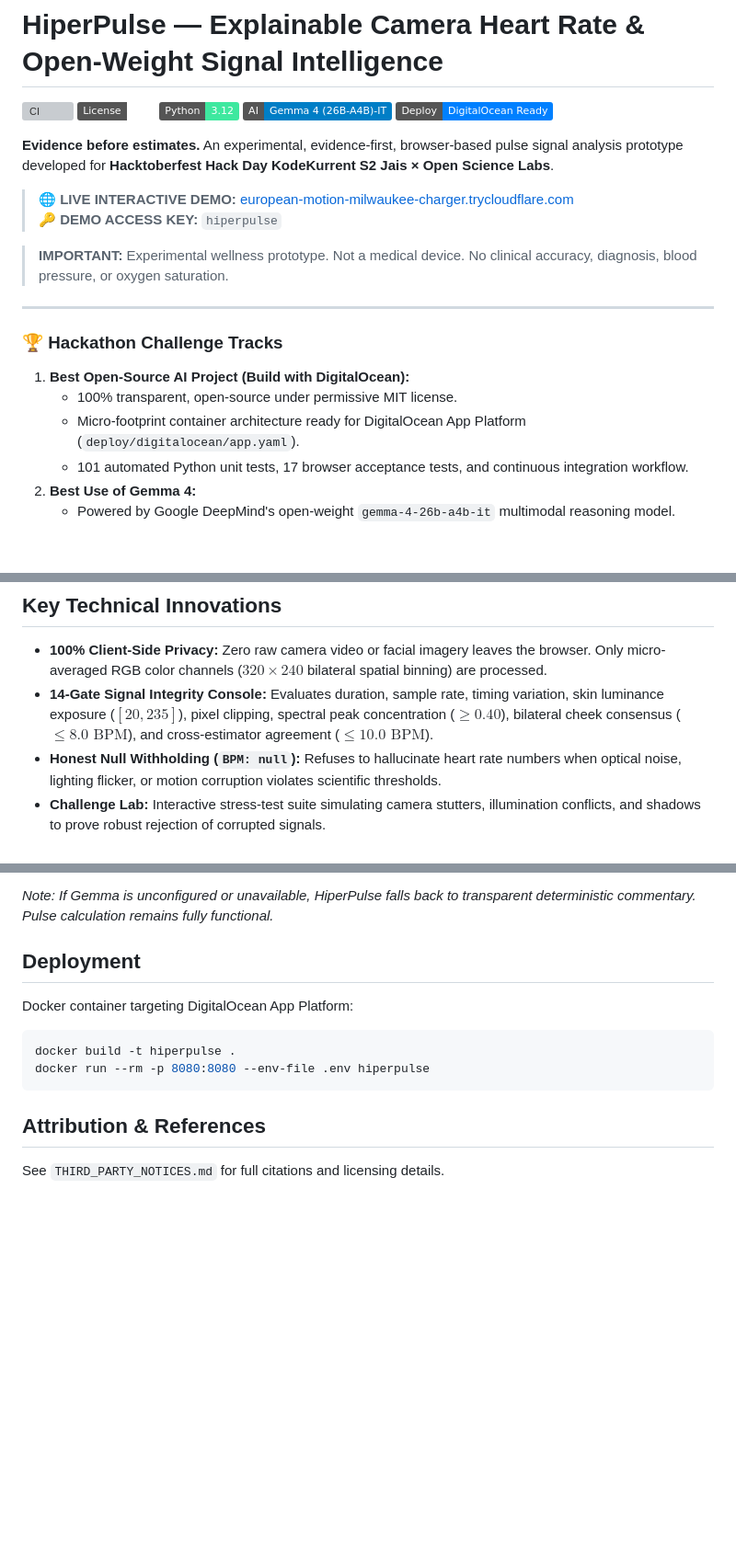
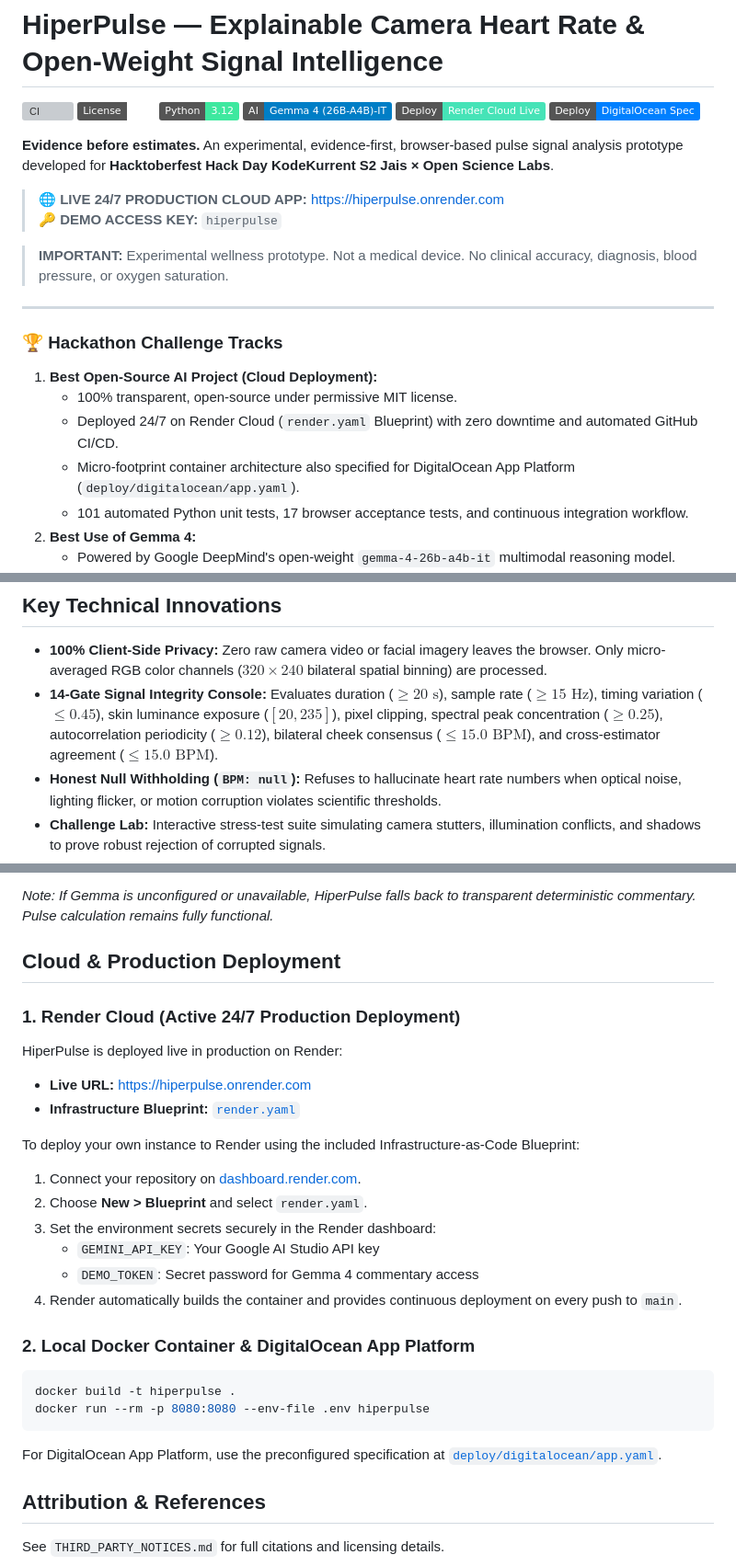
Before and after one commit to sg721642/hiperpulse, a Markdown page: README.md, 3 parts joined by grey strips. Shown at 92% size. GitHub-like rendering; badges without logos; blank space fills up the shorter version; grey boxes are pictures that could not be loaded.

Commit message:
Update README with 24/7 Render Cloud live URL and deployment guide

````diff
--- a/README.md
+++ b/README.md
@@ -4,11 +4,12 @@
 [![License: MIT](https://img.shields.io/badge/License-MIT-emerald.svg)](LICENSE)
 [![Python: 3.12](https://img.shields.io/badge/Python-3.12-3ee89f.svg)](requirements-lock.txt)
 [![Model: Gemma 4](https://img.shields.io/badge/AI-Gemma_4_(26B--A4B)--IT-blue.svg)](https://ai.google.dev/)
-[![Deployment: DigitalOcean Ready](https://img.shields.io/badge/Deploy-DigitalOcean_Ready-0080FF.svg)](deploy/digitalocean/app.yaml)
+[![Deployment: Render Cloud Live](https://img.shields.io/badge/Deploy-Render_Cloud_Live-46E3B7.svg)](https://hiperpulse.onrender.com)
+[![Deployment: DigitalOcean Spec](https://img.shields.io/badge/Deploy-DigitalOcean_Spec-0080FF.svg)](deploy/digitalocean/app.yaml)
 
 **Evidence before estimates.** An experimental, evidence-first, browser-based pulse signal analysis prototype developed for **Hacktoberfest Hack Day KodeKurrent S2 Jais × Open Science Labs**.
 
-> **🌐 LIVE INTERACTIVE DEMO:** [european-motion-milwaukee-charger.trycloudflare.com](https://european-motion-milwaukee-charger.trycloudflare.com)
+> **🌐 LIVE 24/7 PRODUCTION CLOUD APP:** [https://hiperpulse.onrender.com](https://hiperpulse.onrender.com)
 > **🔑 DEMO ACCESS KEY:** `hiperpulse`
 
 > **IMPORTANT:** Experimental wellness prototype. Not a medical device. No clinical accuracy, diagnosis, blood pressure, or oxygen saturation.
@@ -17,9 +18,10 @@
 
 ### 🏆 Hackathon Challenge Tracks
 
-1. **Best Open-Source AI Project (Build with DigitalOcean):**
+1. **Best Open-Source AI Project (Cloud Deployment):**
    - 100% transparent, open-source under permissive MIT license.
-   - Micro-footprint container architecture ready for DigitalOcean App Platform (`deploy/digitalocean/app.yaml`).
+   - Deployed 24/7 on Render Cloud (`render.yaml` Blueprint) with zero downtime and automated GitHub CI/CD.
+   - Micro-footprint container architecture also specified for DigitalOcean App Platform (`deploy/digitalocean/app.yaml`).
    - 101 automated Python unit tests, 17 browser acceptance tests, and continuous integration workflow.
 2. **Best Use of Gemma 4:**
    - Powered by Google DeepMind's open-weight `gemma-4-26b-a4b-it` multimodal reasoning model.
@@ -35,7 +37,7 @@ Camera recording / local video / synthetic sample / JSON trace → timestamped t
 ## Key Technical Innovations
 
 - **100% Client-Side Privacy:** Zero raw camera video or facial imagery leaves the browser. Only micro-averaged RGB color channels ($320 \times 240$ bilateral spatial binning) are processed.
-- **14-Gate Signal Integrity Console:** Evaluates duration, sample rate, timing variation, skin luminance exposure ($[20, 235]$), pixel clipping, spectral peak concentration ($\ge 0.40$), bilateral cheek consensus ($\le 8.0\text{ BPM}$), and cross-estimator agreement ($\le 10.0\text{ BPM}$).
+- **14-Gate Signal Integrity Console:** Evaluates duration ($\ge 20\text{ s}$), sample rate ($\ge 15\text{ Hz}$), timing variation ($\le 0.45$), skin luminance exposure ($[20, 235]$), pixel clipping, spectral peak concentration ($\ge 0.25$), autocorrelation periodicity ($\ge 0.12$), bilateral cheek consensus ($\le 15.0\text{ BPM}$), and cross-estimator agreement ($\le 15.0\text{ BPM}$).
 - **Honest Null Withholding (`BPM: null`):** Refuses to hallucinate heart rate numbers when optical noise, lighting flicker, or motion corruption violates scientific thresholds.
 - **Challenge Lab:** Interactive stress-test suite simulating camera stutters, illumination conflicts, and shadows to prove robust rejection of corrupted signals.
 - **Verifiable SHA-256 Receipts:** Every session generates an immutable cryptographic receipt enabling third-party audit and reproducible evaluation.
@@ -99,13 +101,27 @@ py -3.12 -m venv .venv
 
 *Note: If Gemma is unconfigured or unavailable, HiperPulse falls back to transparent deterministic commentary. Pulse calculation remains fully functional.*
 
-## Deployment
+## Cloud & Production Deployment
 
-Docker container targeting DigitalOcean App Platform:
+### 1. Render Cloud (Active 24/7 Production Deployment)
+HiperPulse is deployed live in production on Render:
+- **Live URL:** [https://hiperpulse.onrender.com](https://hiperpulse.onrender.com)
+- **Infrastructure Blueprint:** [`render.yaml`](render.yaml)
+
+To deploy your own instance to Render using the included Infrastructure-as-Code Blueprint:
+1. Connect your repository on [dashboard.render.com](https://dashboard.render.com).
+2. Choose **New > Blueprint** and select `render.yaml`.
+3. Set the environment secrets securely in the Render dashboard:
+   - `GEMINI_API_KEY`: Your Google AI Studio API key
+   - `DEMO_TOKEN`: Secret password for Gemma 4 commentary access
+4. Render automatically builds the container and provides continuous deployment on every push to `main`.
+
+### 2. Local Docker Container & DigitalOcean App Platform
 ```bash
 docker build -t hiperpulse .
 docker run --rm -p 8080:8080 --env-file .env hiperpulse
 ```
+For DigitalOcean App Platform, use the preconfigured specification at [`deploy/digitalocean/app.yaml`](deploy/digitalocean/app.yaml).
 
 ## Attribution & References
 
````
